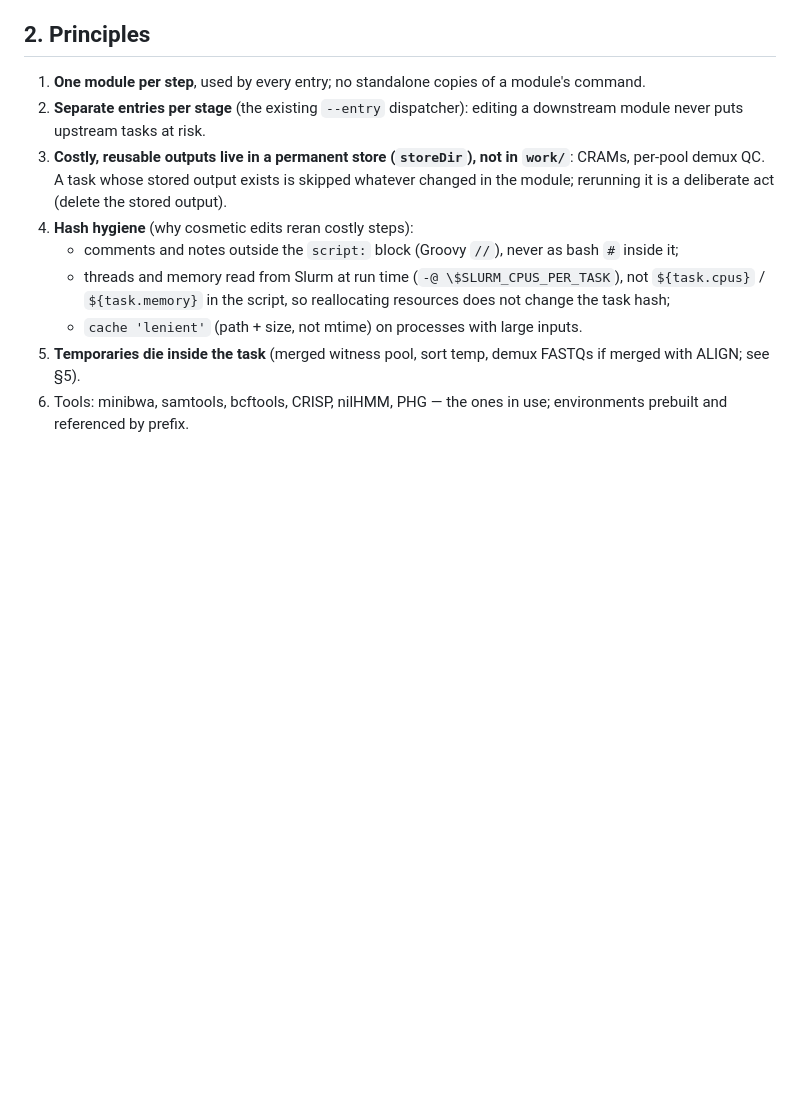
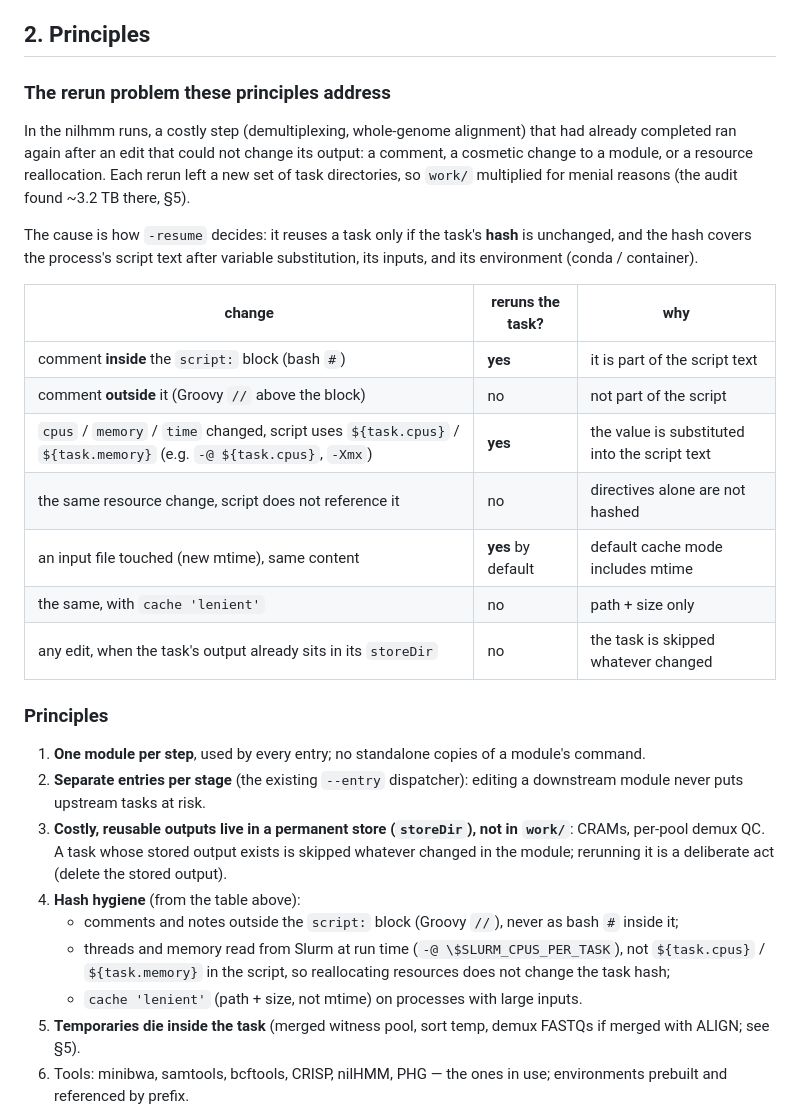
Before and after one commit to sawers-rellan-labs/zealbc1, a Markdown page: docs/PLAN_pipeline_v2.md, the part around the change. Rendered like a GitHub page; blank space fills up the shorter version.

Commit message:
PLAN_pipeline_v2 §2: the rerun problem (costly steps rerun after cosmetic edits / resource changes, work/ multiplying) and the table of which changes invalidate the task hash
Co-Authored-By: Claude Opus 5.5 <noreply@anthropic.com>

```diff
--- a/docs/PLAN_pipeline_v2.md
+++ b/docs/PLAN_pipeline_v2.md
@@ -10,11 +10,31 @@ by every pool run, no duplicate removal anywhere. Each fix had to be applied in
 of error. The known issues this plan must settle are in §4.
 
 ## 2. Principles
+
+### The rerun problem these principles address
+In the nilhmm runs, a costly step (demultiplexing, whole-genome alignment) that had already completed ran again after an edit that could
+not change its output: a comment, a cosmetic change to a module, or a resource reallocation. Each rerun left a new set of task
+directories, so `work/` multiplied for menial reasons (the audit found ~3.2 TB there, §5).
+
+The cause is how `-resume` decides: it reuses a task only if the task's **hash** is unchanged, and the hash covers the process's script
+text after variable substitution, its inputs, and its environment (conda / container).
+
+| change | reruns the task? | why |
+|---|---|---|
+| comment **inside** the `script:` block (bash `#`) | **yes** | it is part of the script text |
+| comment **outside** it (Groovy `//` above the block) | no | not part of the script |
+| `cpus` / `memory` / `time` changed, script uses `${task.cpus}` / `${task.memory}` (e.g. `-@ ${task.cpus}`, `-Xmx`) | **yes** | the value is substituted into the script text |
+| the same resource change, script does not reference it | no | directives alone are not hashed |
+| an input file touched (new mtime), same content | **yes** by default | default cache mode includes mtime |
+| the same, with `cache 'lenient'` | no | path + size only |
+| any edit, when the task's output already sits in its `storeDir` | no | the task is skipped whatever changed |
+
+### Principles
 1. **One module per step**, used by every entry; no standalone copies of a module's command.
 2. **Separate entries per stage** (the existing `--entry` dispatcher): editing a downstream module never puts upstream tasks at risk.
 3. **Costly, reusable outputs live in a permanent store (`storeDir`), not in `work/`**: CRAMs, per-pool demux QC. A task whose stored
    output exists is skipped whatever changed in the module; rerunning it is a deliberate act (delete the stored output).
-4. **Hash hygiene** (why cosmetic edits reran costly steps):
+4. **Hash hygiene** (from the table above):
    - comments and notes outside the `script:` block (Groovy `//`), never as bash `#` inside it;
    - threads and memory read from Slurm at run time (`-@ \$SLURM_CPUS_PER_TASK`), not `${task.cpus}` / `${task.memory}` in the script,
      so reallocating resources does not change the task hash;
```
